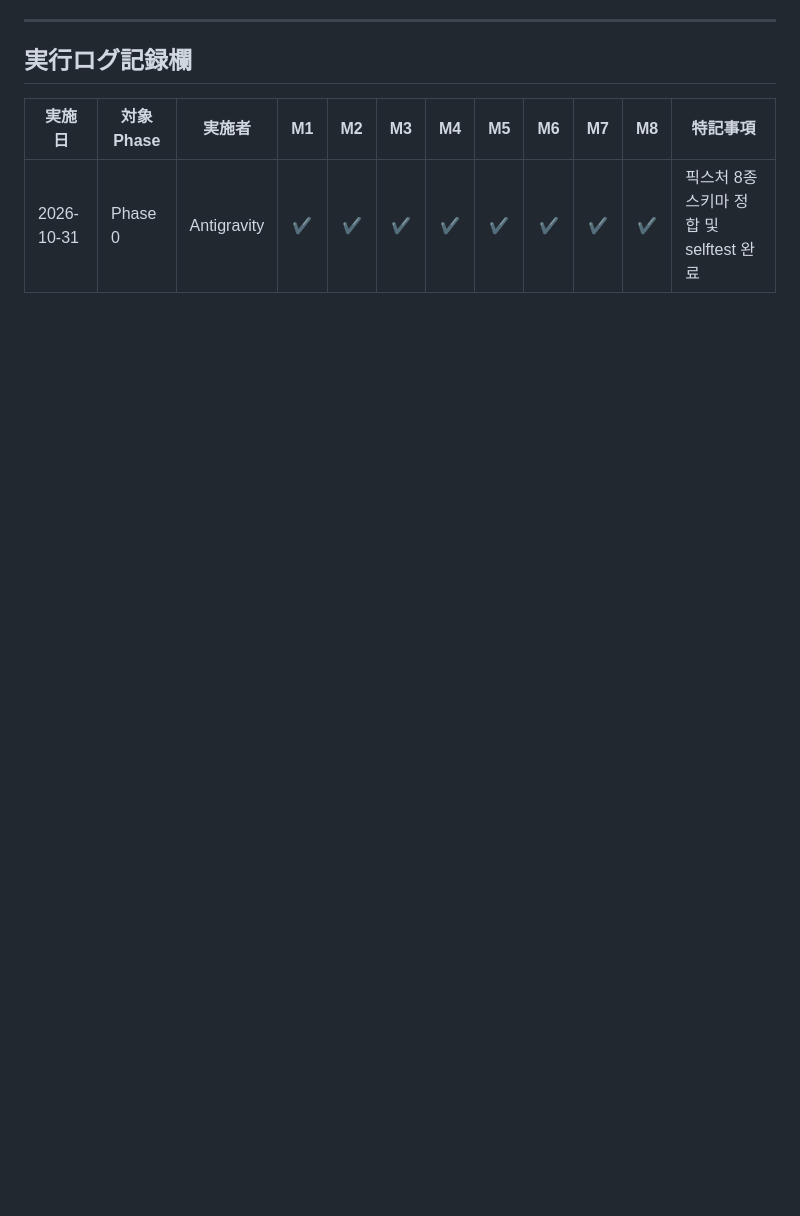
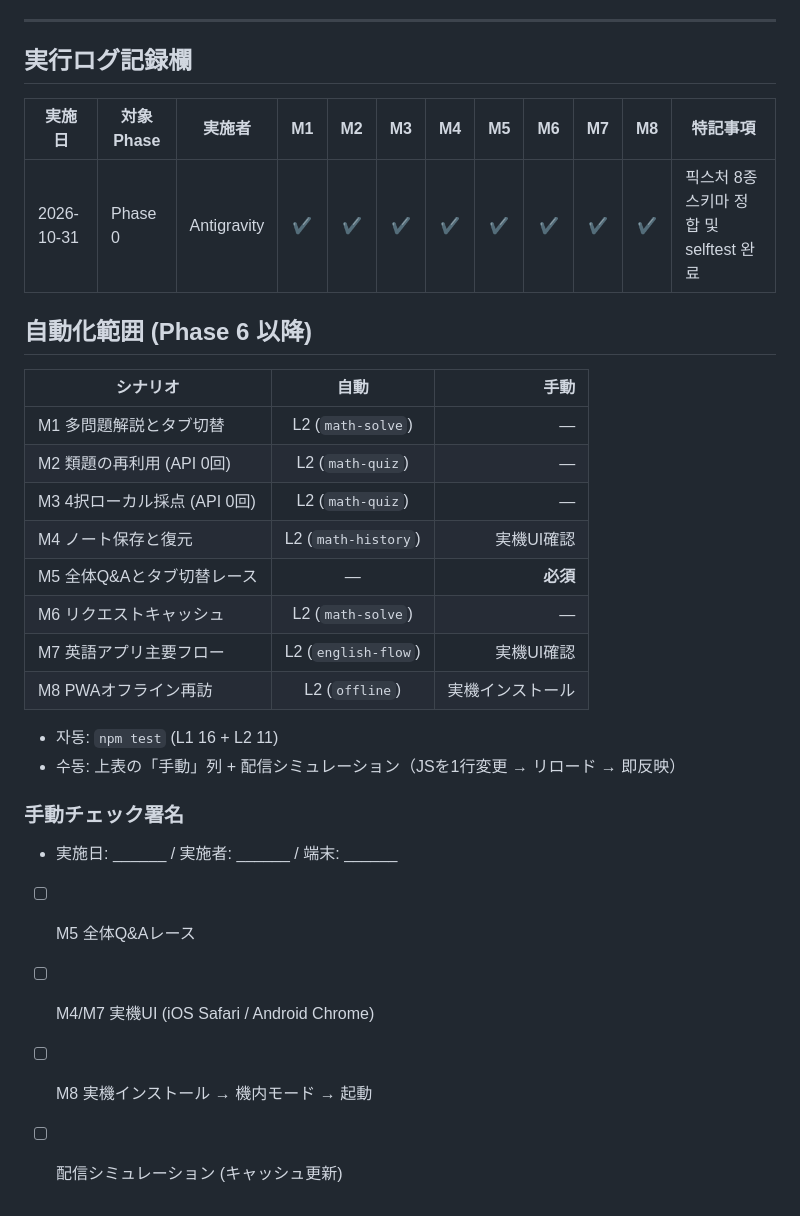
Before and after one commit to g4pjo75-gif/ai-math-tutor, a Markdown page: docs/SMOKE.md, the part around the change. GitHub-like rendering; blank space fills up the shorter version.

Commit message:
docs: document automated coverage and L3 signoff

```diff
--- a/docs/SMOKE.md
+++ b/docs/SMOKE.md
@@ -41,3 +41,28 @@
 | 実施日 | 対象 Phase | 実施者 | M1 | M2 | M3 | M4 | M5 | M6 | M7 | M8 | 特記事項 |
 |---|---|---|:---:|:---:|:---:|:---:|:---:|:---:|:---:|:---:|---|
 | 2026-10-31 | Phase 0 | Antigravity | ✔ | ✔ | ✔ | ✔ | ✔ | ✔ | ✔ | ✔ | 픽스처 8종 스키마 정합 및 selftest 완료 |
+
+
+## 自動化範囲 (Phase 6 以降)
+
+| シナリオ | 自動 | 手動 |
+|---|:---:|---:|
+| M1 多問題解説とタブ切替 | L2 (`math-solve`) | — |
+| M2 類題の再利用 (API 0回) | L2 (`math-quiz`) | — |
+| M3 4択ローカル採点 (API 0回) | L2 (`math-quiz`) | — |
+| M4 ノート保存と復元 | L2 (`math-history`) | 実機UI確認 |
+| M5 全体Q&Aとタブ切替レース | — | **必須** |
+| M6 リクエストキャッシュ | L2 (`math-solve`) | — |
+| M7 英語アプリ主要フロー | L2 (`english-flow`) | 実機UI確認 |
+| M8 PWAオフライン再訪 | L2 (`offline`) | 実機インストール |
+
+- 자동: `npm test` (L1 16 + L2 11)
+- 수동: 上表の「手動」列 + 配信シミュレーション（JSを1行変更 → リロード → 即反映）
+
+### 手動チェック署名
+
+- 実施日: ______ / 実施者: ______ / 端末: ______
+- [ ] M5 全体Q&Aレース
+- [ ] M4/M7 実機UI (iOS Safari / Android Chrome)
+- [ ] M8 実機インストール → 機内モード → 起動
+- [ ] 配信シミュレーション (キャッシュ更新)
```
